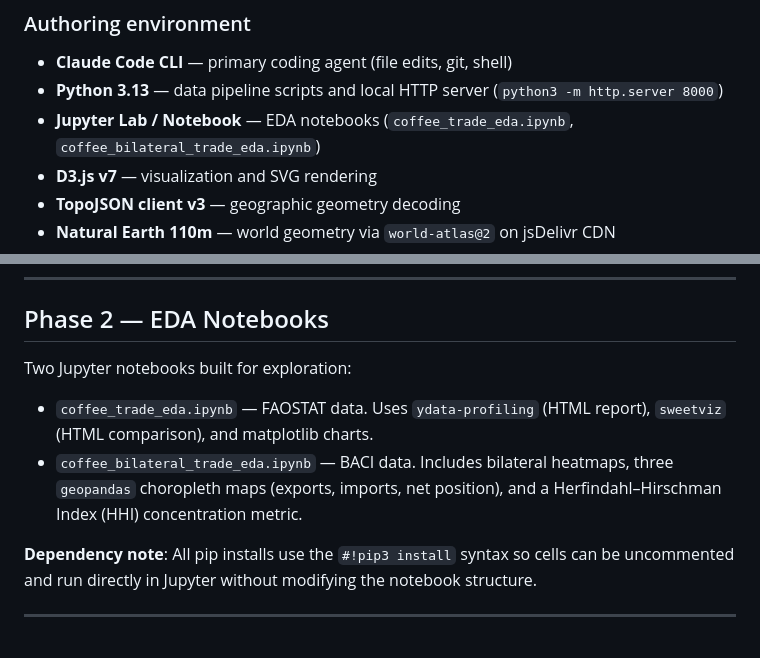
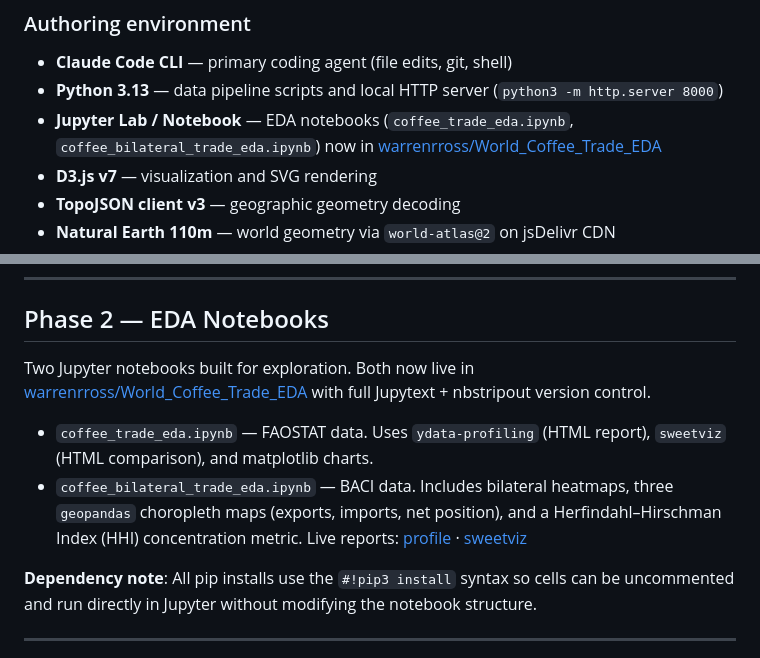
Before and after one commit to warrenrross/World_Coffee_Trade, a Markdown page: memory.md, 2 parts joined by grey strips. Rendered like a GitHub page.

```diff
--- a/memory.md
+++ b/memory.md
@@ -12,7 +12,7 @@ This project was built collaboratively with **Claude Code** (Anthropic, `claude-
 ### Authoring environment
 - **Claude Code CLI** — primary coding agent (file edits, git, shell)
 - **Python 3.13** — data pipeline scripts and local HTTP server (`python3 -m http.server 8000`)
-- **Jupyter Lab / Notebook** — EDA notebooks (`coffee_trade_eda.ipynb`, `coffee_bilateral_trade_eda.ipynb`)
+- **Jupyter Lab / Notebook** — EDA notebooks (`coffee_trade_eda.ipynb`, `coffee_bilateral_trade_eda.ipynb`) now in [warrenrross/World_Coffee_Trade_EDA](https://github.com/warrenrross/World_Coffee_Trade_EDA)
 - **D3.js v7** — visualization and SVG rendering
 - **TopoJSON client v3** — geographic geometry decoding
 - **Natural Earth 110m** — world geometry via `world-atlas@2` on jsDelivr CDN
@@ -46,9 +46,10 @@ This project was built collaboratively with **Claude Code** (Anthropic, `claude-
 
 ## Phase 2 — EDA Notebooks
 
-Two Jupyter notebooks built for exploration:
+Two Jupyter notebooks built for exploration. Both now live in [warrenrross/World_Coffee_Trade_EDA](https://github.com/warrenrross/World_Coffee_Trade_EDA) with full Jupytext + nbstripout version control.
+
 - `coffee_trade_eda.ipynb` — FAOSTAT data. Uses `ydata-profiling` (HTML report), `sweetviz` (HTML comparison), and matplotlib charts.
-- `coffee_bilateral_trade_eda.ipynb` — BACI data. Includes bilateral heatmaps, three `geopandas` choropleth maps (exports, imports, net position), and a Herfindahl–Hirschman Index (HHI) concentration metric.
+- `coffee_bilateral_trade_eda.ipynb` — BACI data. Includes bilateral heatmaps, three `geopandas` choropleth maps (exports, imports, net position), and a Herfindahl–Hirschman Index (HHI) concentration metric. Live reports: [profile](https://warrenrross.github.io/World_Coffee_Trade_EDA/reports/coffee_bilateral_profile_report.html) · [sweetviz](https://warrenrross.github.io/World_Coffee_Trade_EDA/reports/coffee_bilateral_sweetviz_report.html)
 
 **Dependency note**: All pip installs use the `#!pip3 install` syntax so cells can be uncommented and run directly in Jupyter without modifying the notebook structure.
 
```
Also changed, not shown: README.md (+5 -7 lines).
